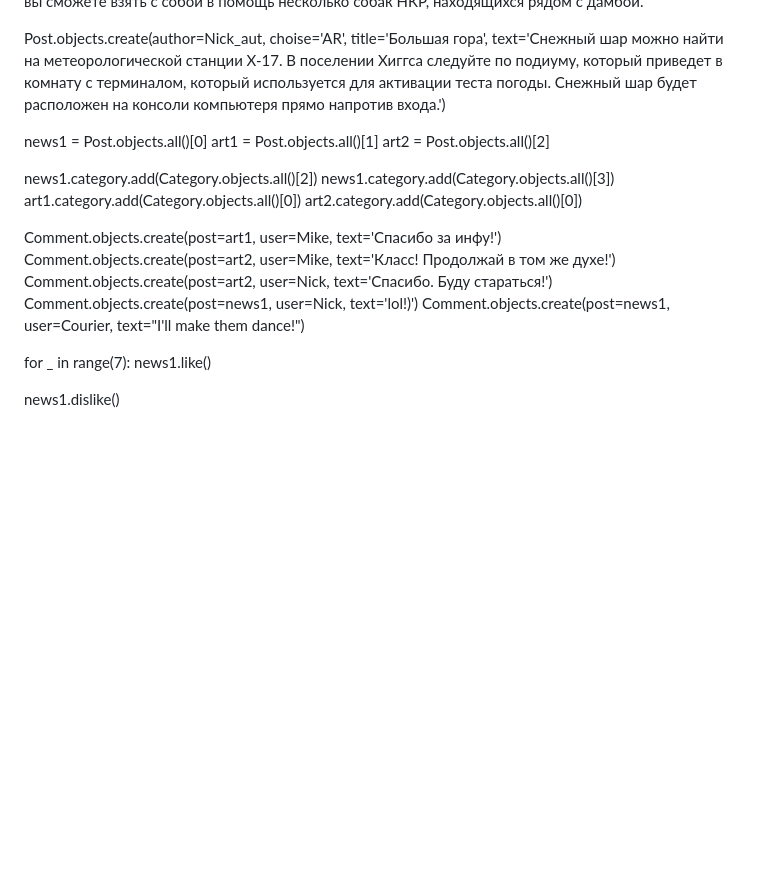
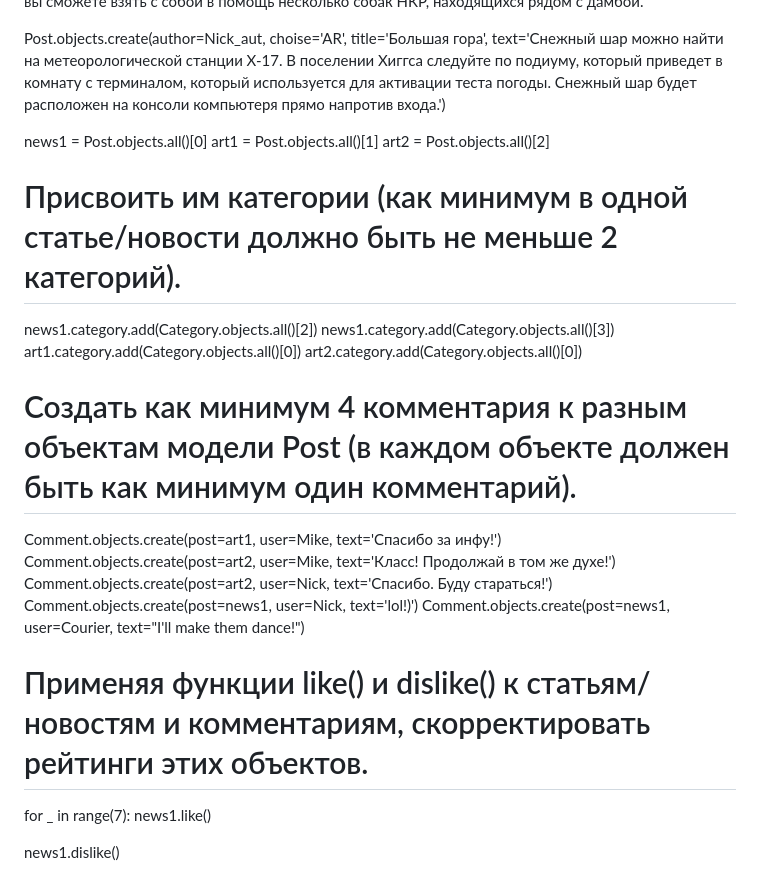
Before and after one commit to MikeLebedev988/News-portal, a Markdown page: README.md, the part around one of its changes. Rendered like a GitHub page; blank space fills up the shorter version.

```diff
--- a/README.md
+++ b/README.md
@@ -36,17 +38,20 @@ news1 = Post.objects.all()[0]
 art1 = Post.objects.all()[1]
 art2 = Post.objects.all()[2]
 
+# Присвоить им категории (как минимум в одной статье/новости должно быть не меньше 2 категорий).
 news1.category.add(Category.objects.all()[2])
 news1.category.add(Category.objects.all()[3])
 art1.category.add(Category.objects.all()[0])
 art2.category.add(Category.objects.all()[0])
 
+# Создать как минимум 4 комментария к разным объектам модели Post (в каждом объекте должен быть как минимум один комментарий).
 Comment.objects.create(post=art1, user=Mike, text='Спасибо за инфу!')
 Comment.objects.create(post=art2, user=Mike, text='Класс! Продолжай в том же духе!')
 Comment.objects.create(post=art2, user=Nick, text='Спасибо. Буду стараться!')
 Comment.objects.create(post=news1, user=Nick, text='lol!)')
 Comment.objects.create(post=news1, user=Courier, text="I'll make them dance!")
 
+# Применяя функции like() и dislike() к статьям/новостям и комментариям, скорректировать рейтинги этих объектов.
 for _ in range(7):
     news1.like()
 
```
Also changed, not shown: other parts of README.md (+14 -3 lines).
